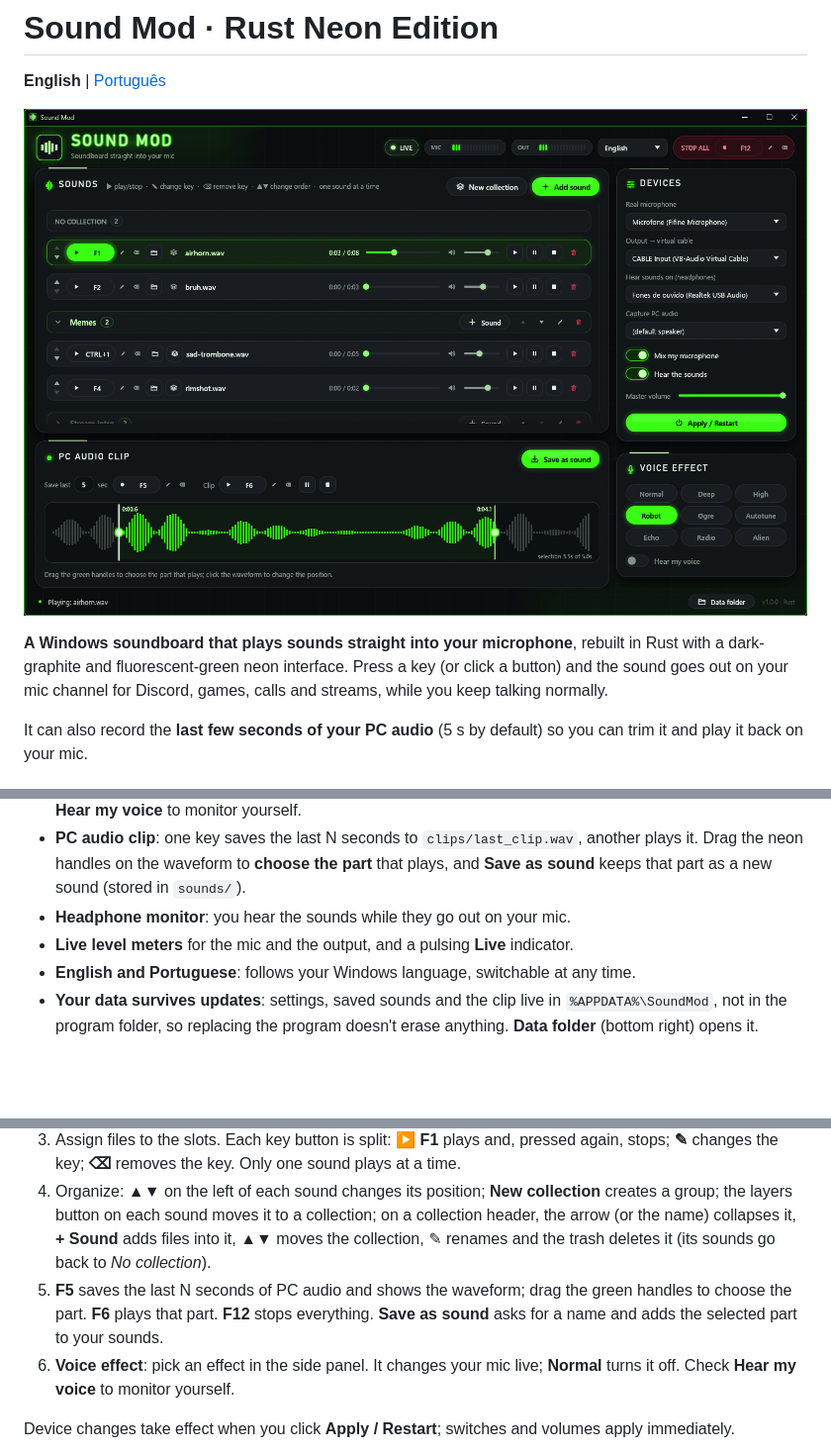
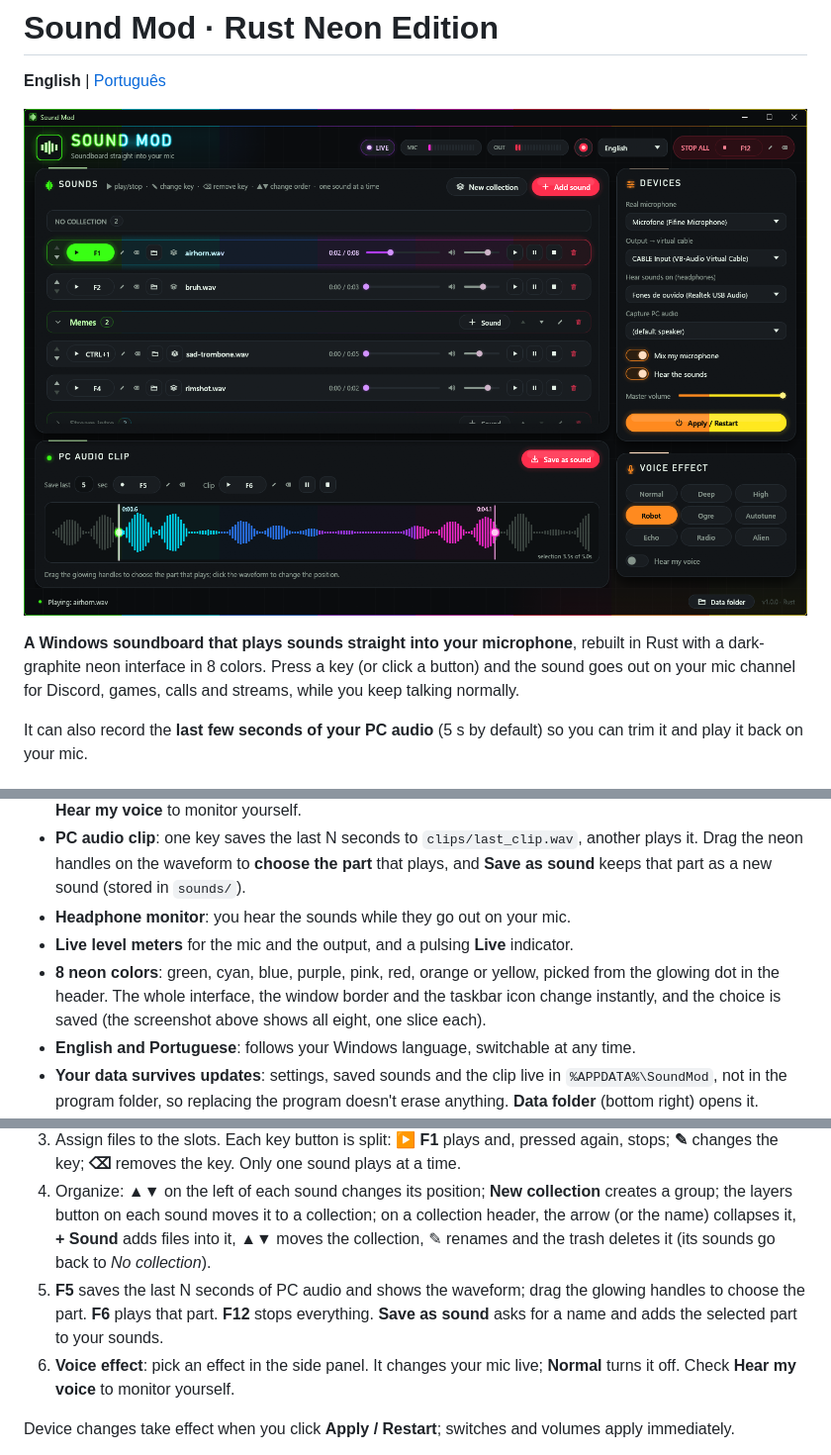
Before and after one commit to renanzm/sound-mod-rs, a Markdown page: README.md, 3 parts joined by grey strips. Shown at 99% size. GitHub-like rendering; pictures changed too: docs/screenshot.png; blank space fills up the shorter version.

```diff
--- a/README.md
+++ b/README.md
@@ -6,5 +6,5 @@
 
-**A Windows soundboard that plays sounds straight into your microphone**, rebuilt in Rust with a dark-graphite and fluorescent-green neon interface. Press a key (or click a button) and the sound goes out on your mic channel for Discord, games, calls and streams, while you keep talking normally.
+**A Windows soundboard that plays sounds straight into your microphone**, rebuilt in Rust with a dark-graphite neon interface in 8 colors. Press a key (or click a button) and the sound goes out on your mic channel for Discord, games, calls and streams, while you keep talking normally.
 
 It can also record the **last few seconds of your PC audio** (5 s by default) so you can trim it and play it back on your mic.
 
@@ -21,6 +21,7 @@ It can also record the **last few seconds of your PC audio** (5 s by default) so
 - **PC audio clip**: one key saves the last N seconds to `clips/last_clip.wav`, another plays it. Drag the neon handles on the waveform to **choose the part** that plays, and **Save as sound** keeps that part as a new sound (stored in `sounds/`).
 - **Headphone monitor**: you hear the sounds while they go out on your mic.
 - **Live level meters** for the mic and the output, and a pulsing **Live** indicator.
+- **8 neon colors**: green, cyan, blue, purple, pink, red, orange or yellow, picked from the glowing dot in the header. The whole interface, the window border and the taskbar icon change instantly, and the choice is saved (the screenshot above shows all eight, one slice each).
 - **English and Portuguese**: follows your Windows language, switchable at any time.
 - **Your data survives updates**: settings, saved sounds and the clip live in `%APPDATA%\SoundMod`, not in the program folder, so replacing the program doesn't erase anything. **Data folder** (bottom right) opens it.
 - **Single `.exe`**, no runtime, no Python, starts instantly.
@@ -60,7 +61,7 @@ The project uses the GNU Rust toolchain (pinned in `rust-toolchain.toml`) linked
 2. In Discord or your game, choose **CABLE Output** as the microphone. In Discord, turn off Noise Suppression, Echo Cancellation and Automatic Gain Control, which tend to cut sound effects.
 3. Assign files to the slots. Each key button is split: **▶ F1** plays and, pressed again, stops; **✎** changes the key; **⌫** removes the key. Only one sound plays at a time.
 4. Organize: **▲▼** on the left of each sound changes its position; **New collection** creates a group; the layers button on each sound moves it to a collection; on a collection header, the arrow (or the name) collapses it, **+ Sound** adds files into it, ▲▼ moves the collection, ✎ renames and the trash deletes it (its sounds go back to *No collection*).
-5. **F5** saves the last N seconds of PC audio and shows the waveform; drag the green handles to choose the part. **F6** plays that part. **F12** stops everything. **Save as sound** asks for a name and adds the selected part to your sounds.
+5. **F5** saves the last N seconds of PC audio and shows the waveform; drag the glowing handles to choose the part. **F6** plays that part. **F12** stops everything. **Save as sound** asks for a name and adds the selected part to your sounds.
 6. **Voice effect**: pick an effect in the side panel. It changes your mic live; **Normal** turns it off. Check **Hear my voice** to monitor yourself.
 
 Device changes take effect when you click **Apply / Restart**; switches and volumes apply immediately.
```
Also changed, not shown: other parts of README.md (+1 -1 lines), README.pt-BR.md (+4 -3 lines), docs/ARQUITETURA.md (+3 -2 lines), docs/screenshot-pt.png, 10 other files.
